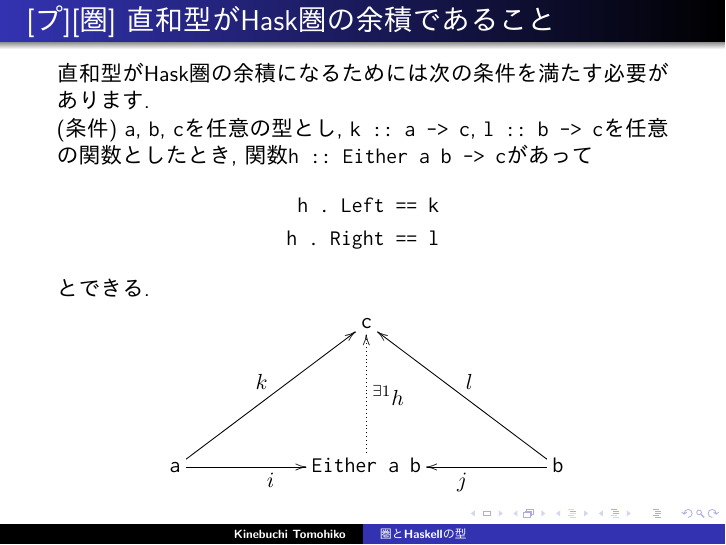
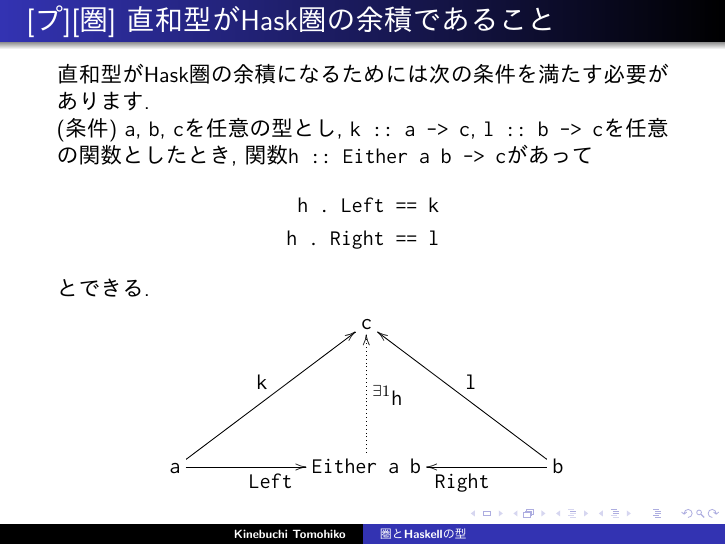
Before and after one commit to TomohikoK/math-cafe-20160702, LaTeX slides (slide/category_theory_and_types_in_haskell.tex): page 21 of 45. Compiled offline with pdfLaTeX.

Commit message:
Fix misc

```diff
--- a/slide/category_theory_and_types_in_haskell.tex
+++ b/slide/category_theory_and_types_in_haskell.tex
@@ -362,7 +362,7 @@
   \centerline{
     \xymatrix@=60pt{
       & \code{c} & \\
-      \code{a} \ar[ru]^{k} \ar[r]_{i} & \code{Either a b} \ar@{.>}[u]_{{}^{\exists1}h} & \code{b} \ar[l]^{j} \ar[lu]_{l}
+      \code{a} \ar[ru]^{\code{k}} \ar[r]_{\code{Left}} & \code{Either a b} \ar@{.>}[u]_{{}^{\exists1}\code{h}} & \code{b} \ar[l]^{\code{Right}} \ar[lu]_{\code{l}}
     }
   }
 }
```
